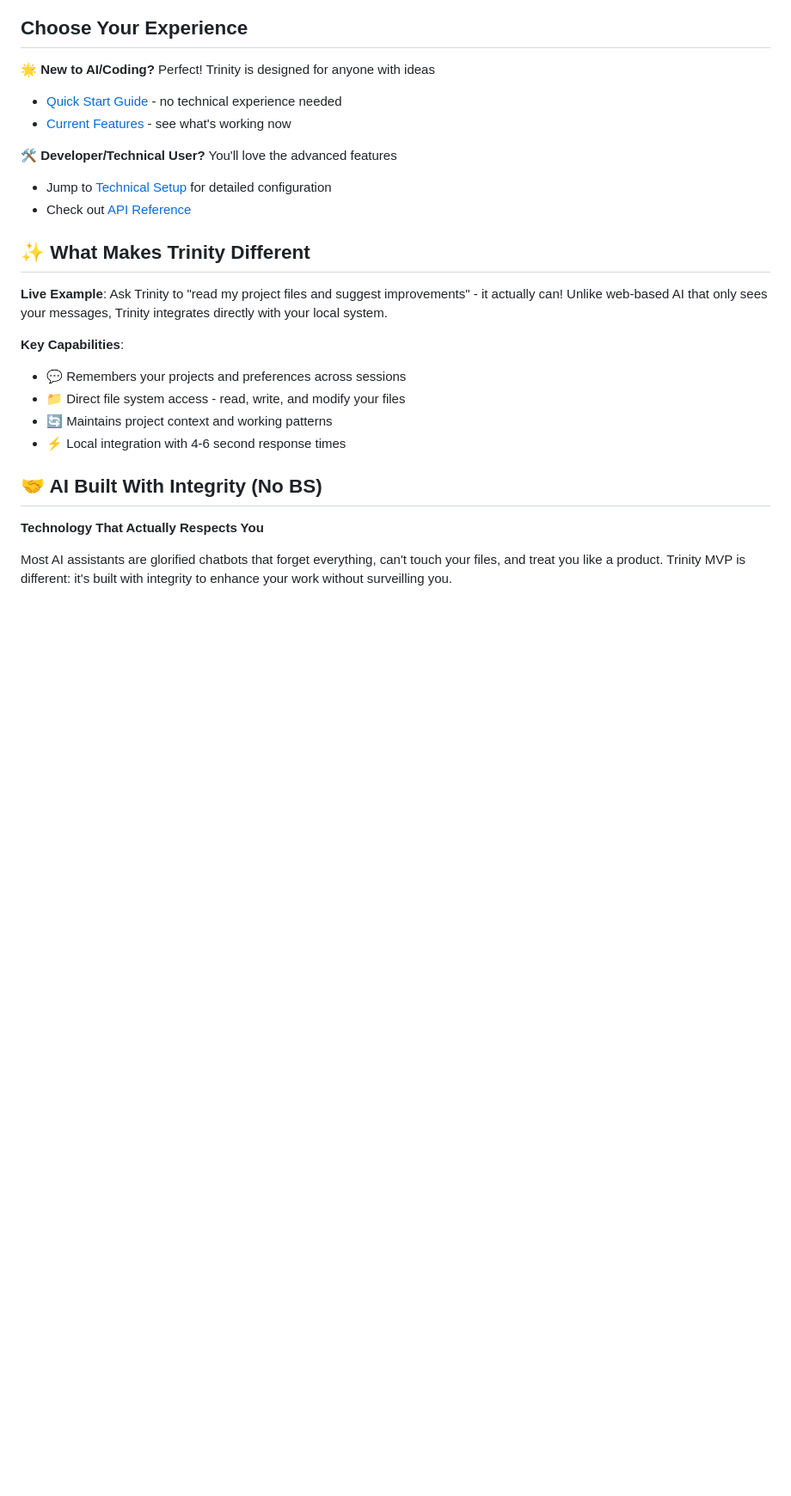
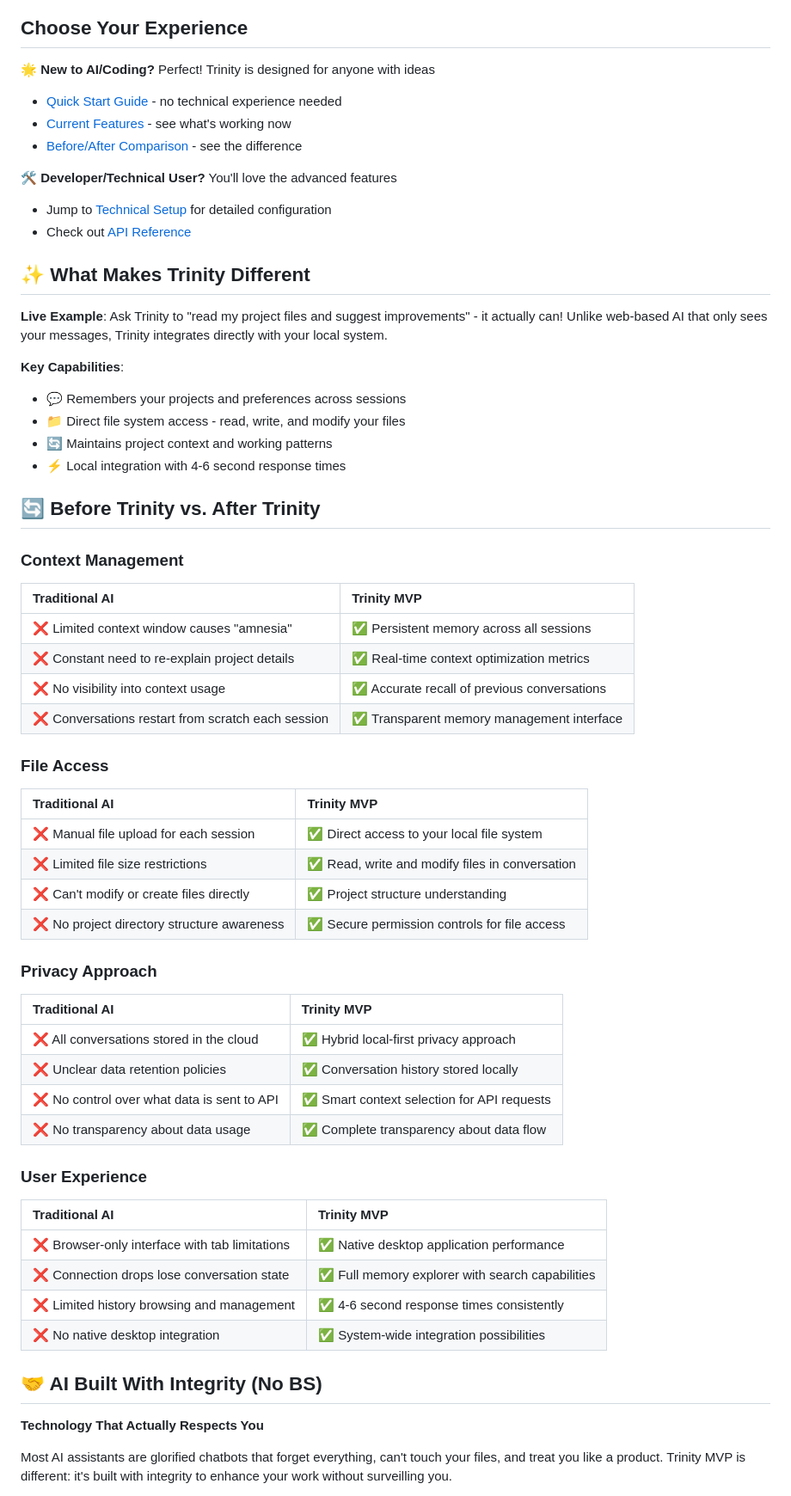
Before and after one commit to jlchatha/trinity-mvp, a Markdown page: README.md, the part around one of its changes. Shown at 86% size. GitHub-like rendering; blank space fills up the shorter version.

Commit message:
docs: Add before/after comparison to README
- Add detailed comparison tables showing Trinity's advantages
- Update table of contents with before/after link
- Fix link to quick setup section

🤖 Generated with [Claude Code](https://claude.ai/code)

Co-Authored-By: Claude <noreply@anthropic.com>

```diff
--- a/README.md
+++ b/README.md
@@ -11,5 +11,6 @@ Trinity MVP transforms your interaction with AI by providing **persistent memory
 🌟 **New to AI/Coding?** Perfect! Trinity is designed for anyone with ideas
 - [Quick Start Guide](docs/user/quick-start.md) - no technical experience needed
 - [Current Features](#current-release-status) - see what's working now
+- [Before/After Comparison](#-before-trinity-vs-after-trinity) - see the difference
 
 🛠️ **Developer/Technical User?** You'll love the advanced features
@@ -25,6 +26,40 @@ Trinity MVP transforms your interaction with AI by providing **persistent memory
 - 📁 Direct file system access - read, write, and modify your files
 - 🔄 Maintains project context and working patterns
 - ⚡ Local integration with 4-6 second response times
+
+## 🔄 **Before Trinity vs. After Trinity**
+
+### Context Management
+| **Traditional AI** | **Trinity MVP** |
+|:------------------|:----------------|
+| ❌ Limited context window causes "amnesia" | ✅ Persistent memory across all sessions |
+| ❌ Constant need to re-explain project details | ✅ Real-time context optimization metrics |
+| ❌ No visibility into context usage | ✅ Accurate recall of previous conversations |
+| ❌ Conversations restart from scratch each session | ✅ Transparent memory management interface |
+
+### File Access
+| **Traditional AI** | **Trinity MVP** |
+|:------------------|:----------------|
+| ❌ Manual file upload for each session | ✅ Direct access to your local file system |
+| ❌ Limited file size restrictions | ✅ Read, write and modify files in conversation |
+| ❌ Can't modify or create files directly | ✅ Project structure understanding |
+| ❌ No project directory structure awareness | ✅ Secure permission controls for file access |
+
+### Privacy Approach
+| **Traditional AI** | **Trinity MVP** |
+|:------------------|:----------------|
+| ❌ All conversations stored in the cloud | ✅ Hybrid local-first privacy approach |
+| ❌ Unclear data retention policies | ✅ Conversation history stored locally |
+| ❌ No control over what data is sent to API | ✅ Smart context selection for API requests |
+| ❌ No transparency about data usage | ✅ Complete transparency about data flow |
+
+### User Experience
+| **Traditional AI** | **Trinity MVP** |
+|:------------------|:----------------|
+| ❌ Browser-only interface with tab limitations | ✅ Native desktop application performance |
+| ❌ Connection drops lose conversation state | ✅ Full memory explorer with search capabilities |
+| ❌ Limited history browsing and management | ✅ 4-6 second response times consistently |
+| ❌ No native desktop integration | ✅ System-wide integration possibilities |
 
 ## 🤝 AI Built With Integrity (No BS)
 
```
Also changed, not shown: other parts of README.md (+1 -1 lines).
